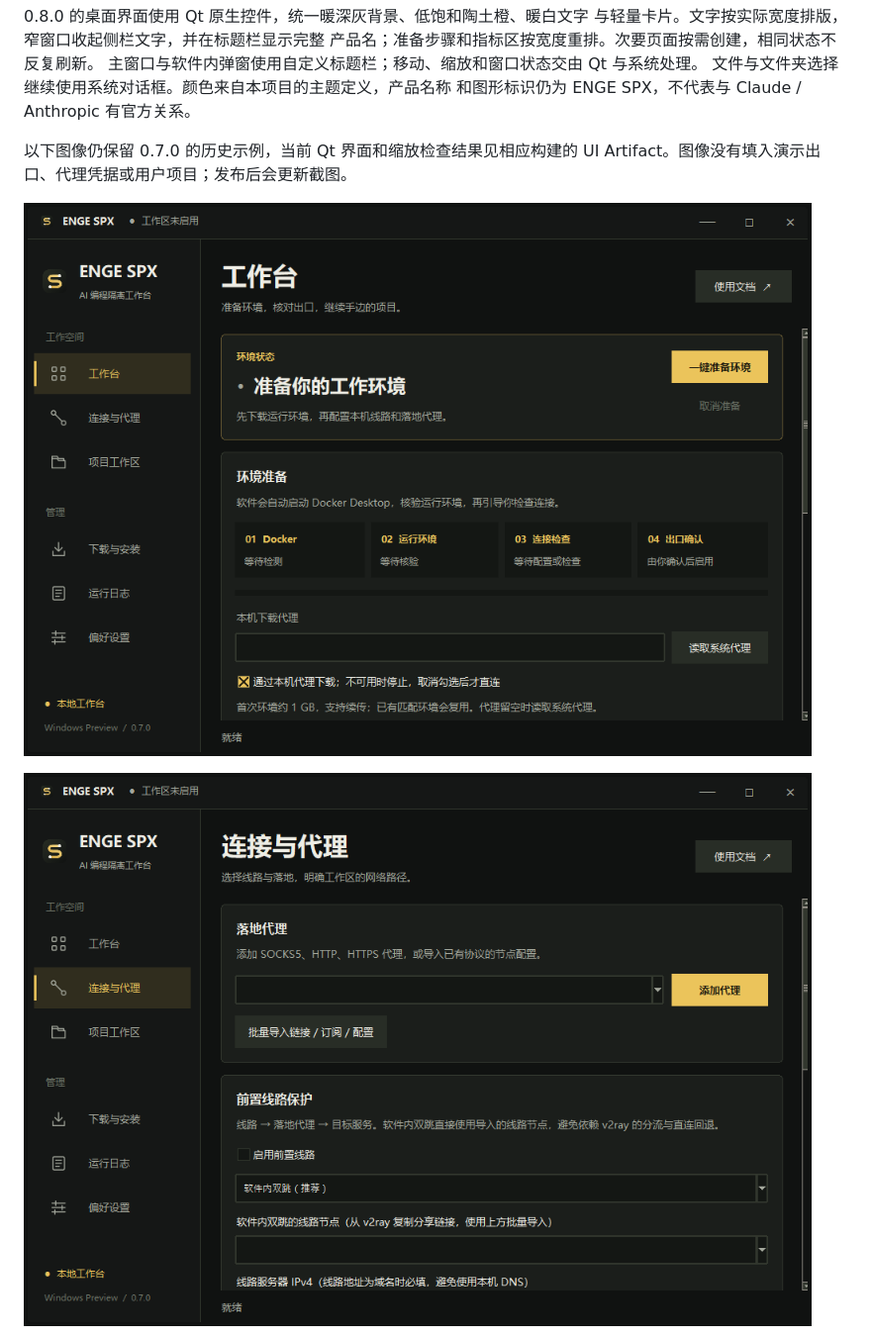
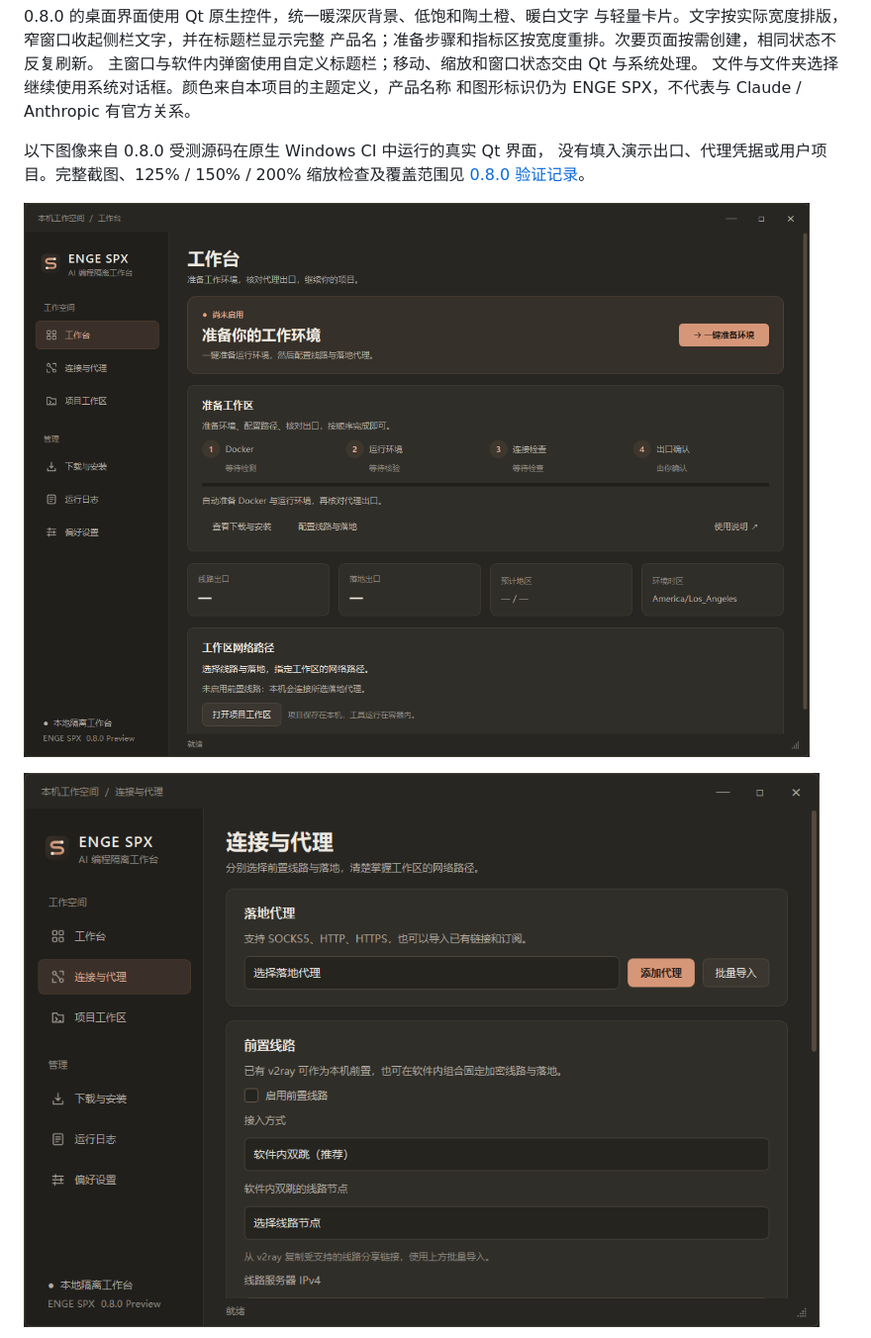
Before and after one commit to engeeeee/-enge-spx, a Markdown page: docs/branding.zh-CN.md, the part around the change. Shown at 99% size. Rendered like a GitHub page; pictures changed too: docs/images/spx-connection.png, docs/images/spx-overview.png.

```diff
--- a/docs/branding.zh-CN.md
+++ b/docs/branding.zh-CN.md
@@ -27,8 +27,9 @@ Git 提交起点，没有连接原仓库的 fork 网络。
 文件与文件夹选择继续使用系统对话框。颜色来自本项目的主题定义，产品名称
 和图形标识仍为 ENGE SPX，不代表与 Claude / Anthropic 有官方关系。
 
-以下图像仍保留 0.7.0 的历史示例，当前 Qt 界面和缩放检查结果见相应构建的
-UI Artifact。图像没有填入演示出口、代理凭据或用户项目；发布后会更新截图。
+以下图像来自 0.8.0 受测源码在原生 Windows CI 中运行的真实 Qt 界面，
+没有填入演示出口、代理凭据或用户项目。完整截图、125% / 150% / 200%
+缩放检查及覆盖范围见 [0.8.0 验证记录](validation-0.8.zh-CN.md)。
 
 ![ENGE SPX 工作台](images/spx-overview.png)
 
```
Also changed, not shown: README.en.md (+1 -1 lines), README.md (+1 -1 lines), docs/validation-0.8.zh-CN.md (added, +76 -0 lines), docs/images/spx-startup.png, docs/images/spx-workspace.png.
